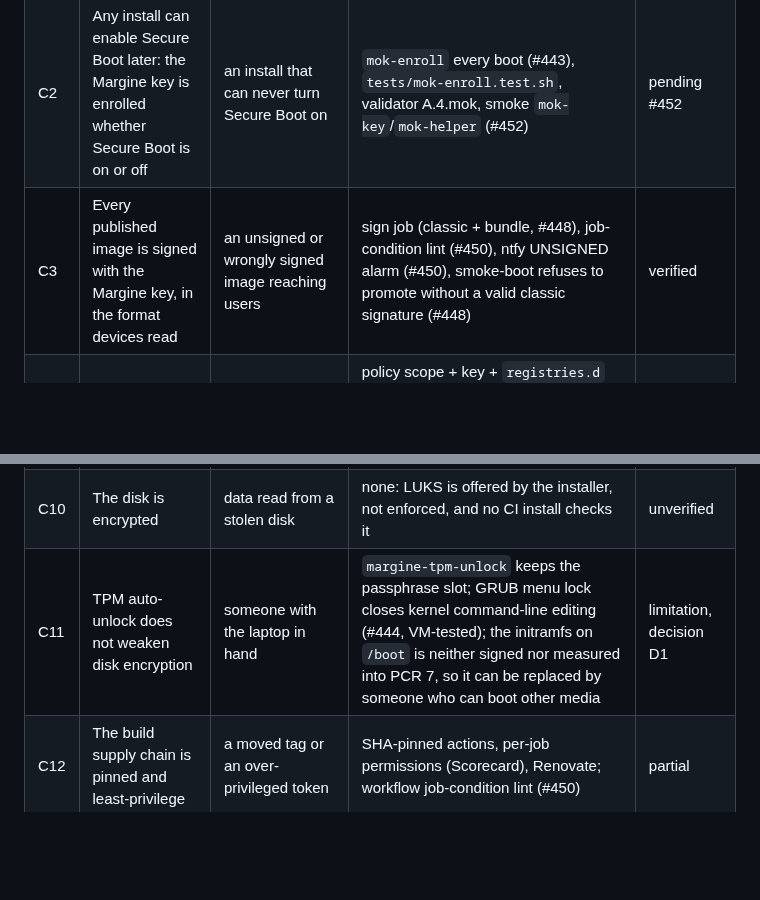
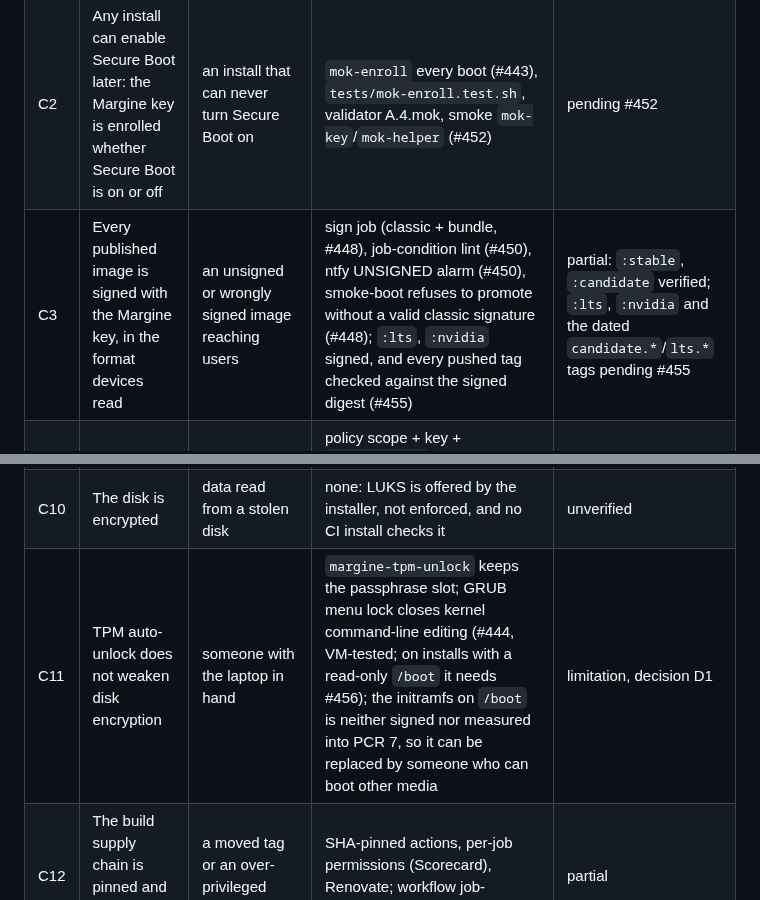
Before and after one commit to daniel-g-carrasco/margine-image, a Markdown page: docs/SECURITY-CLAIMS.md, 2 parts joined by grey strips. GitHub-like rendering; blank space fills up the shorter version.

Commit message:
register: C3 is partial until #455, C11's GRUB lock needs #456 on read-only /boot
Two findings of 2026-10-07: the LTS and NVIDIA images were never signed
and the dated tags pointed at unsigned manifests (#455), and recent
installs mount /boot read-only, where the GRUB lock could not write
(#456).

```diff
--- a/docs/SECURITY-CLAIMS.md
+++ b/docs/SECURITY-CLAIMS.md
@@ -21,7 +21,7 @@ gated, the rest is not), **unverified** (nothing automated checks it),
 |---|---|---|---|---|
 | C1 | Shim, GRUB, the Margine kernel and every module form a signed chain; Secure Boot can enforce it | booting a tampered kernel or module | build: `sbverify` on vmlinuz, `sign-file` on modules, MOK check on the pushed image; smoke-boot boots with Secure Boot enforcing and the Margine key in MokList (#452) | pending #452 |
 | C2 | Any install can enable Secure Boot later: the Margine key is enrolled whether Secure Boot is on or off | an install that can never turn Secure Boot on | `mok-enroll` every boot (#443), `tests/mok-enroll.test.sh`, validator A.4.mok, smoke `mok-key`/`mok-helper` (#452) | pending #452 |
-| C3 | Every published image is signed with the Margine key, in the format devices read | an unsigned or wrongly signed image reaching users | sign job (classic + bundle, #448), job-condition lint (#450), ntfy UNSIGNED alarm (#450), smoke-boot refuses to promote without a valid classic signature (#448) | verified |
+| C3 | Every published image is signed with the Margine key, in the format devices read | an unsigned or wrongly signed image reaching users | sign job (classic + bundle, #448), job-condition lint (#450), ntfy UNSIGNED alarm (#450), smoke-boot refuses to promote without a valid classic signature (#448); `:lts`, `:nvidia` signed, and every pushed tag checked against the signed digest (#455) | partial: `:stable`, `:candidate` verified; `:lts`, `:nvidia` and the dated `candidate.*`/`lts.*` tags pending #455 |
 | C4 | Devices verify that signature before deploying an update | a compromised registry or account pushing an image | policy scope + key + `registries.d` (#449), installer `--enforce-container-sigpolicy`, migration of unverified installs, validator A.4.trust, smoke `trust-policy` + `image-signature` through the device stack (#452) | pending #449, #452 |
 | C5 | The image carries no secret and no per-machine identity: every install generates its own keys | one leaked image = keys of every install (a root adb key shipped until 2026-10-04) | image scan, secrets fatal on every event (#451) | pending #451 |
 | C6 | Security-relevant files, privileged binaries, enabled units and build residue only change through a reviewed diff | silent changes from our build or from the base image | image scan against `.github/security-baseline/` (#451): fails PRs, opens a drift issue on main | pending #451 |
@@ -29,7 +29,7 @@ gated, the rest is not), **unverified** (nothing automated checks it),
 | C8 | A fresh install exposes no network service beyond the reviewed set | an unexpected listener reachable from any network | smoke `listener` check against `.github/smoke/listeners-allow.txt` (#452); today's set: LLMNR 5355 (D3), mDNS 5353, GSConnect 1716 (D5), tailscaled 41641 (D4) | pending #452 |
 | C9 | The firewall blocks unsolicited inbound traffic | services the user starts being reachable from the LAN | none: Fedora's `FedoraWorkstation` zone (inherited) allows all TCP/UDP ports above 1024 | limitation, decision D2 |
 | C10 | The disk is encrypted | data read from a stolen disk | none: LUKS is offered by the installer, not enforced, and no CI install checks it | unverified |
-| C11 | TPM auto-unlock does not weaken disk encryption | someone with the laptop in hand | `margine-tpm-unlock` keeps the passphrase slot; GRUB menu lock closes kernel command-line editing (#444, VM-tested); the initramfs on `/boot` is neither signed nor measured into PCR 7, so it can be replaced by someone who can boot other media | limitation, decision D1 |
+| C11 | TPM auto-unlock does not weaken disk encryption | someone with the laptop in hand | `margine-tpm-unlock` keeps the passphrase slot; GRUB menu lock closes kernel command-line editing (#444, VM-tested; on installs with a read-only `/boot` it needs #456); the initramfs on `/boot` is neither signed nor measured into PCR 7, so it can be replaced by someone who can boot other media | limitation, decision D1 |
 | C12 | The build supply chain is pinned and least-privilege | a moved tag or an over-privileged token | SHA-pinned actions, per-job permissions (Scorecard), Renovate; workflow job-condition lint (#450) | partial |
 | C13 | Two builds of the same tree publish the same layers | content changing without a source change | measured on #442 (127/127 layers equal); not re-checked automatically | partial, item E4 |
 | C14 | SELinux denies nothing a Margine component needs | a service silently broken in enforcing mode | smoke reports denials logged in its permissive VM (#452); not gating yet | partial, item E2 |
```
